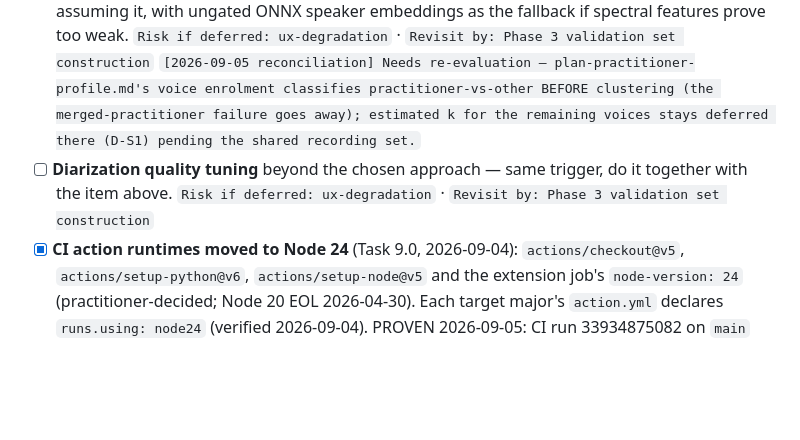
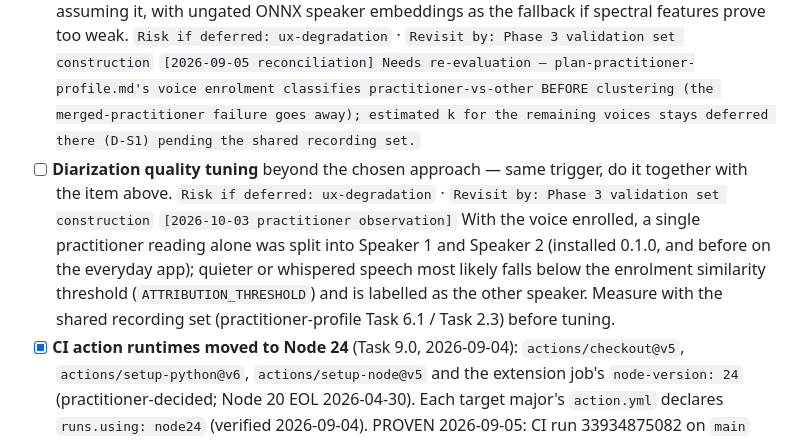
Before and after one commit to eliemokbel3-hub/Recording-clinic-software, a Markdown page: AGENTS.md, the part around the change. GitHub-like rendering; blank space fills up the shorter version.

Commit message:
Note the practitioner's speaker-split observation on the diarization item
Co-Authored-By: Claude Opus 5.5 <noreply@anthropic.com>

```diff
--- a/AGENTS.md
+++ b/AGENTS.md
@@ -84,7 +84,7 @@ Machine-specific run notes (local absolute paths, personal DB endpoints, machine
 - [ ] **Flaky real-ML integration leg, once** — `tests/test_integration_no_sockets.py::test_recorder_no_sockets_during_real_whisper_transcription` failed on 2026-08-18 in a full run that took 8m50s (normal 43–115 s, real-ML legs included) and passed in isolation and on every full rerun since; the change under test was runtime-inert. Best explanation is cold model loading plus I/O contention tripping a timing-sensitive leg. NOT confirmed either way: the traceback was lost to a truncated pipe. If it recurs, capture full output before anything else. `Risk if deferred: minor` · `Revisit by: next recurrence`
 - [x] **Timing-sensitive live-session test on CI** — `tests/test_live_session.py::TestLiveSessionController::test_finish_seals_only_and_the_last_flushed_chunk_is_in_the_tail` asserted Finish returns in under 0.1 s and took 0.32 s once on GitHub's shared Windows runner (CI run 37081519601, Python 3.14, 2026-10-03). Widened to 2.0 s on 2026-10-03: Finish does real disk I/O, and the regression the bound guards (Finish waiting on the gated worker) would take the 10 s stop timeout or never return; "sealed, not drained" stays pinned by `worker.sealed and worker.running`.
 - [ ] **Three-or-more-speaker labelling** — the speaker step assumes exactly two voices (2-means over VAD-segment embeddings), so a third person in the room (parent, carer, interpreter, student) is silently merged into another speaker's label and the clinician must fix attribution when reviewing. Approach recorded in the Phase 2 plan: estimate the speaker count instead of assuming it, with ungated ONNX speaker embeddings as the fallback if spectral features prove too weak. `Risk if deferred: ux-degradation` · `Revisit by: Phase 3 validation set construction` `[2026-09-05 reconciliation] Needs re-evaluation — plan-practitioner-profile.md's voice enrolment classifies practitioner-vs-other BEFORE clustering (the merged-practitioner failure goes away); estimated k for the remaining voices stays deferred there (D-S1) pending the shared recording set.`
-- [ ] **Diarization quality tuning** beyond the chosen approach — same trigger, do it together with the item above. `Risk if deferred: ux-degradation` · `Revisit by: Phase 3 validation set construction`
+- [ ] **Diarization quality tuning** beyond the chosen approach — same trigger, do it together with the item above. `Risk if deferred: ux-degradation` · `Revisit by: Phase 3 validation set construction` `[2026-10-03 practitioner observation]` With the voice enrolled, a single practitioner reading alone was split into Speaker 1 and Speaker 2 (installed 0.1.0, and before on the everyday app); quieter or whispered speech most likely falls below the enrolment similarity threshold (`ATTRIBUTION_THRESHOLD`) and is labelled as the other speaker. Measure with the shared recording set (practitioner-profile Task 6.1 / Task 2.3) before tuning.
 - [x] **CI action runtimes moved to Node 24** (Task 9.0, 2026-09-04): `actions/checkout@v5`, `actions/setup-python@v6`, `actions/setup-node@v5` and the extension job's `node-version: 24` (practitioner-decided; Node 20 EOL 2026-04-30). Each target major's `action.yml` declares `runs.using: node24` (verified 2026-09-04). PROVEN 2026-09-05: CI run 33934875082 on `main` (`e7f4072`) green on all three jobs (desktop 3.12, desktop 3.14, extension on Node 24.20.0) with zero annotations; the only deprecation text is two Node module warnings (DEP0040 `punycode`, DEP0169 `url.parse`) from `setup-node@v5`'s own code, not runtime-version notices. Dev machines: install Node 24 LTS once (`node --version`).
 
 ## Subsystem Documentation
```
